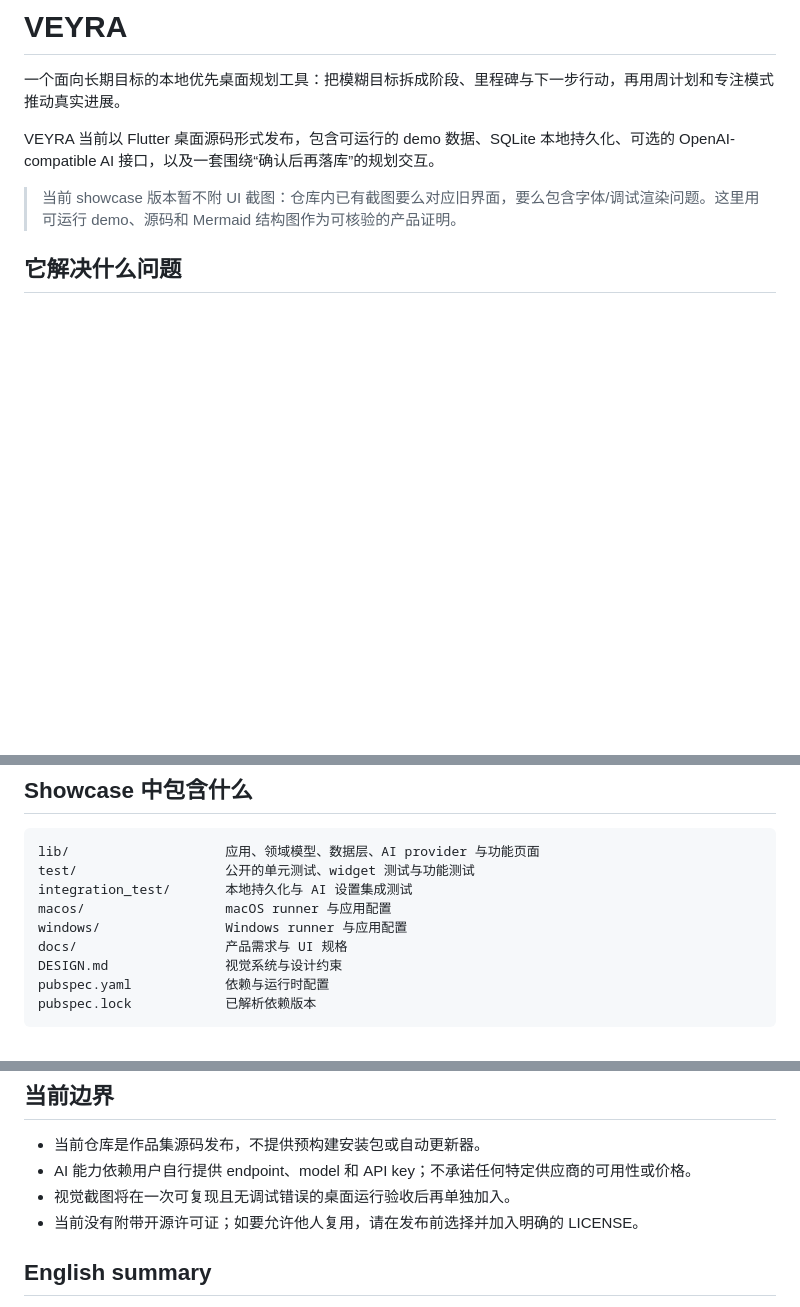
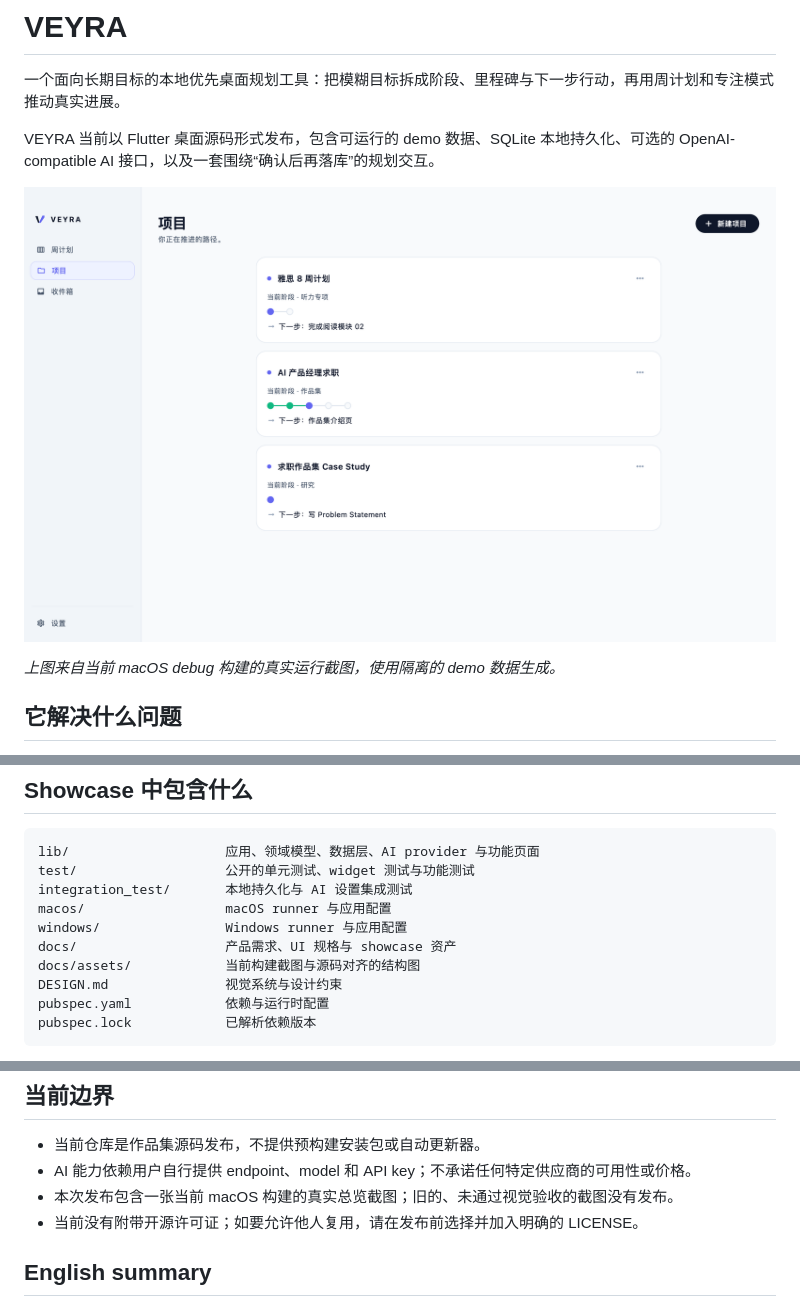
Before and after one commit to cct2277256745-source/VEYRA, a Markdown page: README.md, 3 parts joined by grey strips. GitHub-like rendering; blank space fills up the shorter version.

Commit message:
Document verified visual proof

```diff
--- a/README.md
+++ b/README.md
@@ -4,7 +4,9 @@
 
 VEYRA 当前以 Flutter 桌面源码形式发布，包含可运行的 demo 数据、SQLite 本地持久化、可选的 OpenAI-compatible AI 接口，以及一套围绕“确认后再落库”的规划交互。
 
-> 当前 showcase 版本暂不附 UI 截图：仓库内已有截图要么对应旧界面，要么包含字体/调试渲染问题。这里用可运行 demo、源码和 Mermaid 结构图作为可核验的产品证明。
+![VEYRA 项目总览](docs/assets/projects-overview.png)
+
+*上图来自当前 macOS debug 构建的真实运行截图，使用隔离的 demo 数据生成。*
 
 ## 它解决什么问题
 
@@ -97,7 +99,8 @@ test/                   公开的单元测试、widget 测试与功能测试
 integration_test/       本地持久化与 AI 设置集成测试
 macos/                  macOS runner 与应用配置
 windows/                Windows runner 与应用配置
-docs/                   产品需求与 UI 规格
+docs/                   产品需求、UI 规格与 showcase 资产
+docs/assets/            当前构建截图与源码对齐的结构图
 DESIGN.md               视觉系统与设计约束
 pubspec.yaml            依赖与运行时配置
 pubspec.lock            已解析依赖版本
@@ -122,7 +125,7 @@ flutter build macos --debug   ✓ Built macOS app
 
 - 当前仓库是作品集源码发布，不提供预构建安装包或自动更新器。
 - AI 能力依赖用户自行提供 endpoint、model 和 API key；不承诺任何特定供应商的可用性或价格。
-- 视觉截图将在一次可复现且无调试错误的桌面运行验收后再单独加入。
+- 本次发布包含一张当前 macOS 构建的真实总览截图；旧的、未通过视觉验收的截图没有发布。
 - 当前没有附带开源许可证；如要允许他人复用，请在发布前选择并加入明确的 LICENSE。
 
 ## English summary
```
